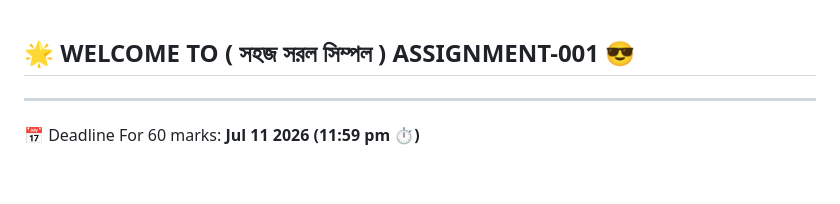
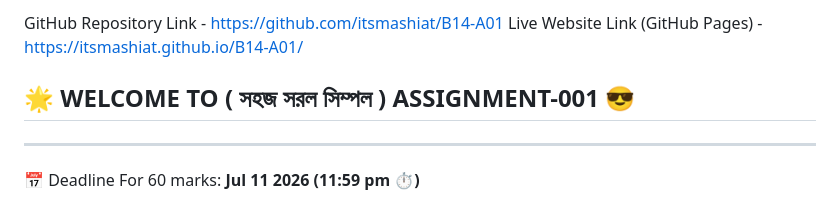
Before and after one commit to itsmashiat/B14-A01, a Markdown page: Readme.md, the part around the change. Drawn GitHub-style; blank space fills up the shorter version.

Commit message:
Add links to GitHub repository and live website

```diff
--- a/Readme.md
+++ b/Readme.md
@@ -1,3 +1,7 @@
+GitHub Repository Link - https://github.com/itsmashiat/B14-A01
+Live Website Link (GitHub Pages) - https://itsmashiat.github.io/B14-A01/
+
+
 ## 🌟 WELCOME TO ( সহজ সরল সিম্পল ) ASSIGNMENT-001 😎
 
 ---
```
